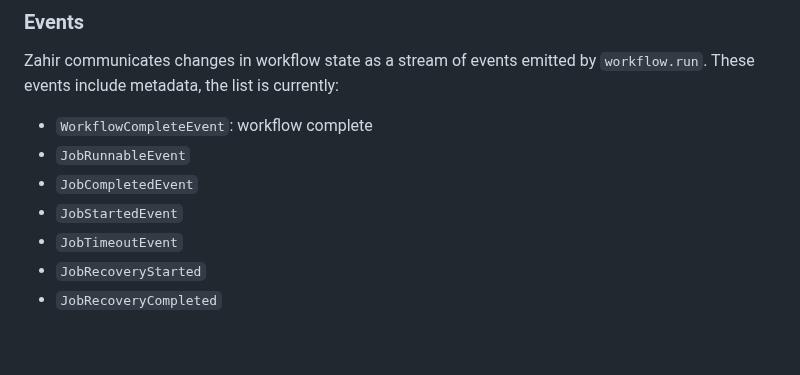
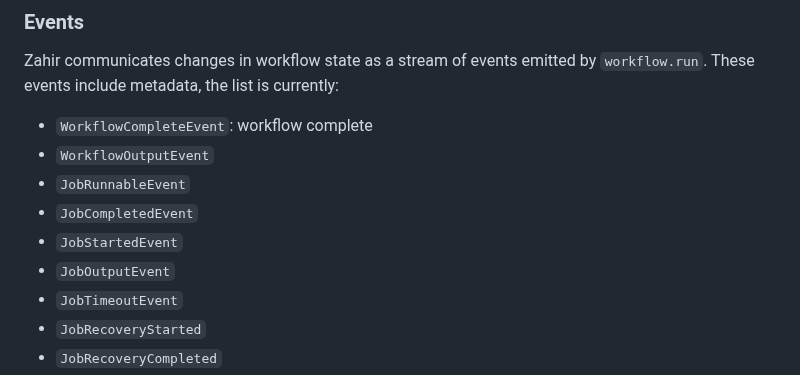
Before and after one commit to rgrannell1/zahir, a Markdown page: README.md, the part around the change. Drawn GitHub-style; blank space fills up the shorter version.

Commit message:
Update event list in README
Added WorkflowOutputEvent and JobOutputEvent to the list of events.

```diff
--- a/README.md
+++ b/README.md
@@ -71,9 +71,11 @@ Dependency implementations must be serialisable to JSON.
 Zahir communicates changes in workflow state as a stream of events emitted by `workflow.run`. These events include metadata, the list is currently:
 
 - `WorkflowCompleteEvent`: workflow complete
+- `WorkflowOutputEvent`
 - `JobRunnableEvent`
 - `JobCompletedEvent`
 - `JobStartedEvent`
+- `JobOutputEvent`
 - `JobTimeoutEvent`
 - `JobRecoveryStarted`
 - `JobRecoveryCompleted`
```
